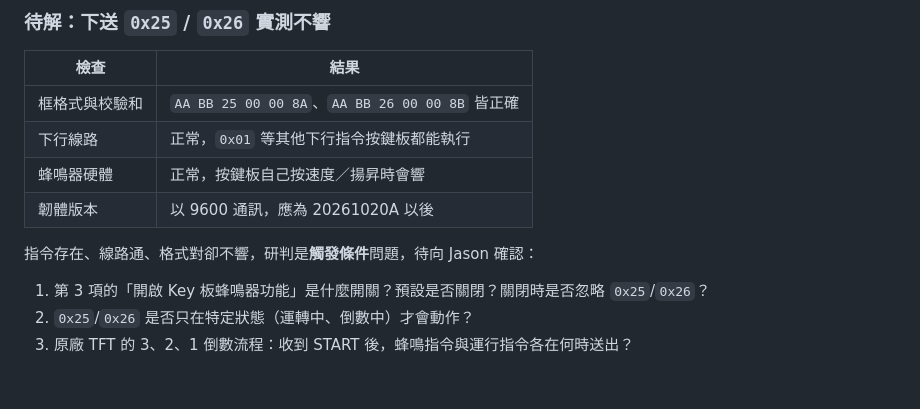
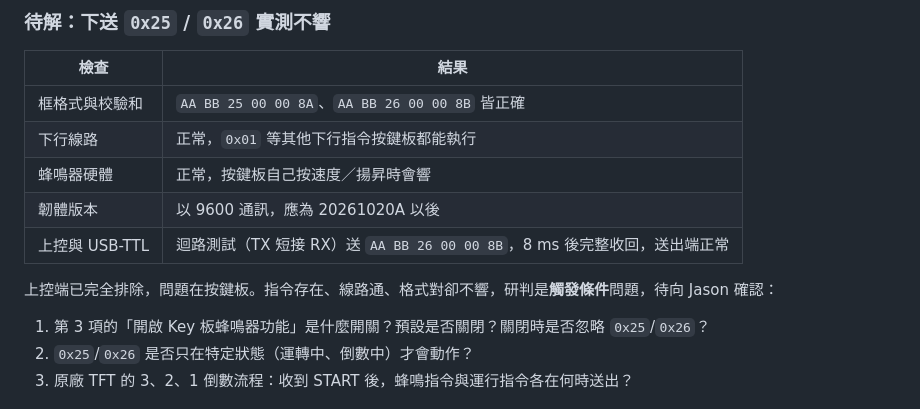
Before and after one commit to a8118fz1-art/treadmill-uart-console, a Markdown page: docs/PROTOCOL.md, the part around the change. Drawn GitHub-style.

Commit message:
協定文件：迴路測試排除上控端，蜂鳴器問題確定在按鍵板
USB-TTL TX 短接 RX 送 AA BB 26 00 00 8B，8 ms 後完整收回，證明上控與
轉接板送出正常。

Co-Authored-By: Claude Opus 5.5 <noreply@anthropic.com>

```diff
--- a/docs/PROTOCOL.md
+++ b/docs/PROTOCOL.md
@@ -178,8 +178,9 @@ UART 是兩條獨立單向線。判斷方向時 TX / RX 必須分開夾——
 | 下行線路 | 正常，`0x01` 等其他下行指令按鍵板都能執行 |
 | 蜂鳴器硬體 | 正常，按鍵板自己按速度／揚昇時會響 |
 | 韌體版本 | 以 9600 通訊，應為 20261020A 以後 |
+| 上控與 USB-TTL | 迴路測試（TX 短接 RX）送 `AA BB 26 00 00 8B`，8 ms 後完整收回，送出端正常 |
 
-指令存在、線路通、格式對卻不響，研判是**觸發條件**問題，待向 Jason 確認：
+上控端已完全排除，問題在按鍵板。指令存在、線路通、格式對卻不響，研判是**觸發條件**問題，待向 Jason 確認：
 
 1. 第 3 項的「開啟 Key 板蜂鳴器功能」是什麼開關？預設是否關閉？關閉時是否忽略 `0x25`/`0x26`？
 2. `0x25`/`0x26` 是否只在特定狀態（運轉中、倒數中）才會動作？
```
